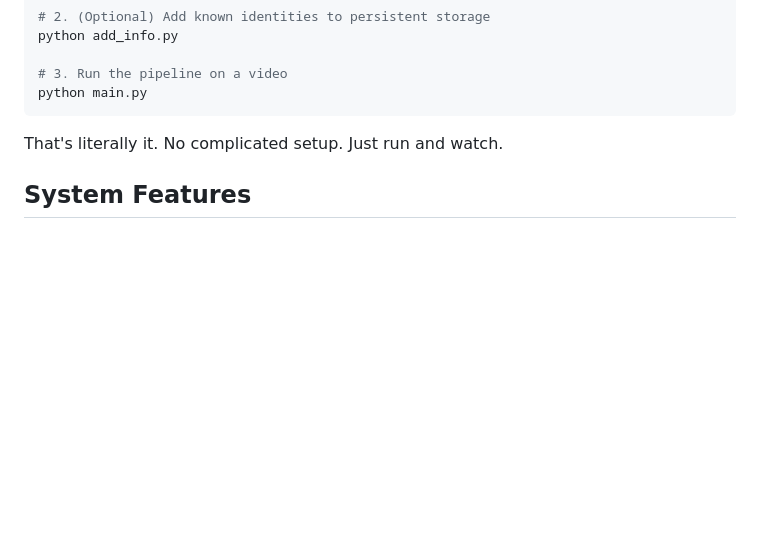
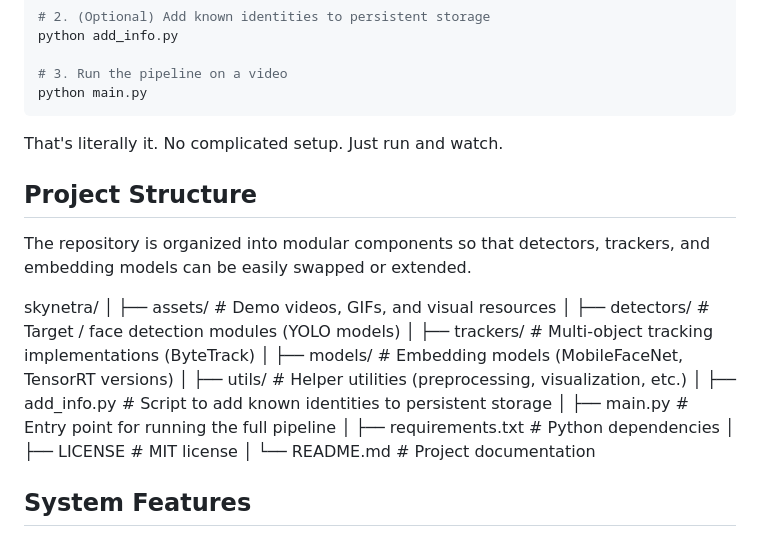
Before and after one commit to sethi-44/skynetra, a Markdown page: Readme.md, the part around the change. Drawn GitHub-style; blank space fills up the shorter version.

Commit message:
Document project structure in README
Added project structure section to README.

```diff
--- a/Readme.md
+++ b/Readme.md
@@ -99,6 +99,33 @@ python main.py
 
 That's literally it. No complicated setup. Just run and watch.
 
+## Project Structure
+
+The repository is organized into modular components so that detectors,
+trackers, and embedding models can be easily swapped or extended.
+
+skynetra/
+│
+├── assets/               # Demo videos, GIFs, and visual resources
+│
+├── detectors/            # Target / face detection modules (YOLO models)
+│
+├── trackers/             # Multi-object tracking implementations (ByteTrack)
+│
+├── models/               # Embedding models (MobileFaceNet, TensorRT versions)
+│
+├── utils/                # Helper utilities (preprocessing, visualization, etc.)
+│
+├── add_info.py           # Script to add known identities to persistent storage
+│
+├── main.py               # Entry point for running the full pipeline
+│
+├── requirements.txt      # Python dependencies
+│
+├── LICENSE               # MIT license
+│
+└── README.md             # Project documentation
+
 ## System Features
 
 - Real-time processing — **~120 FPS raw** on 720p (no rendering/visualization overhead)
```
